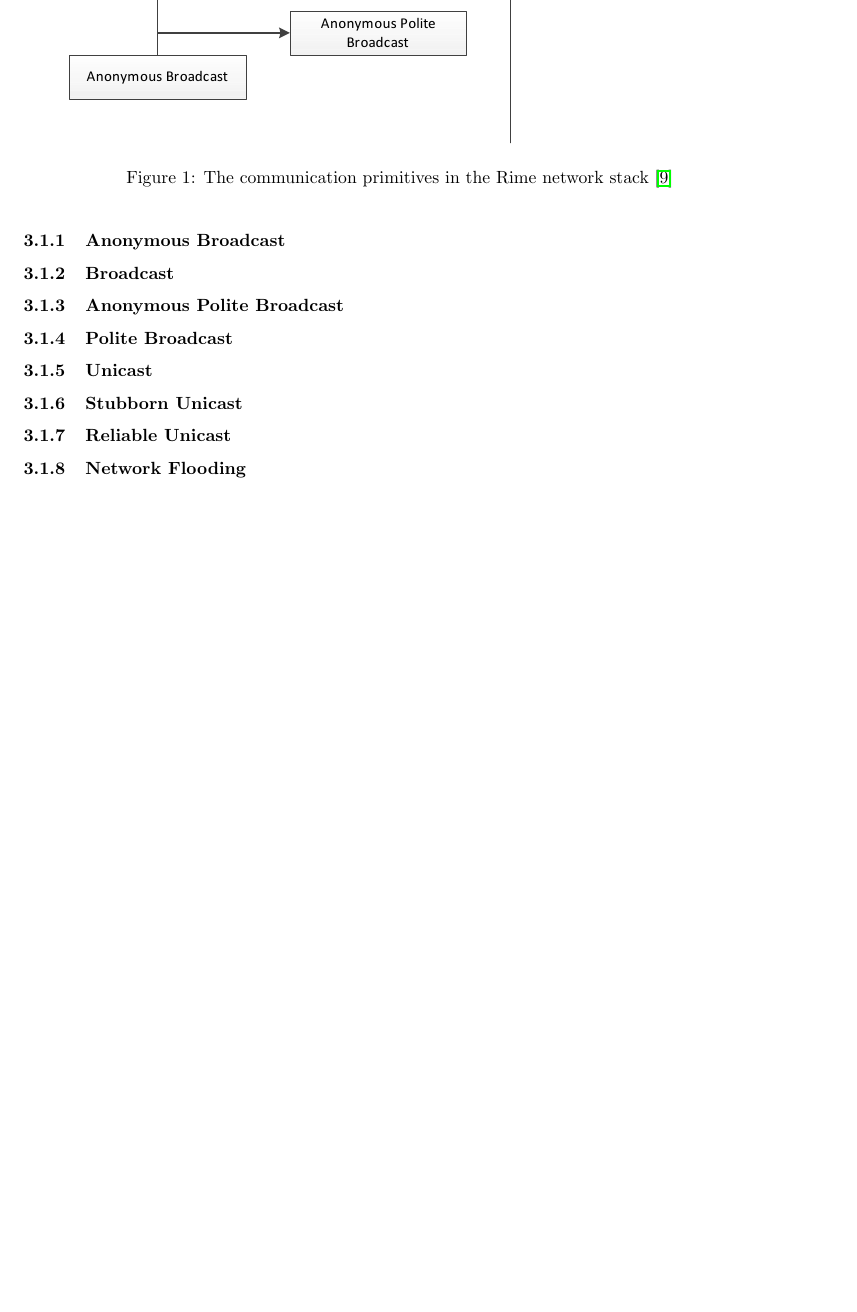
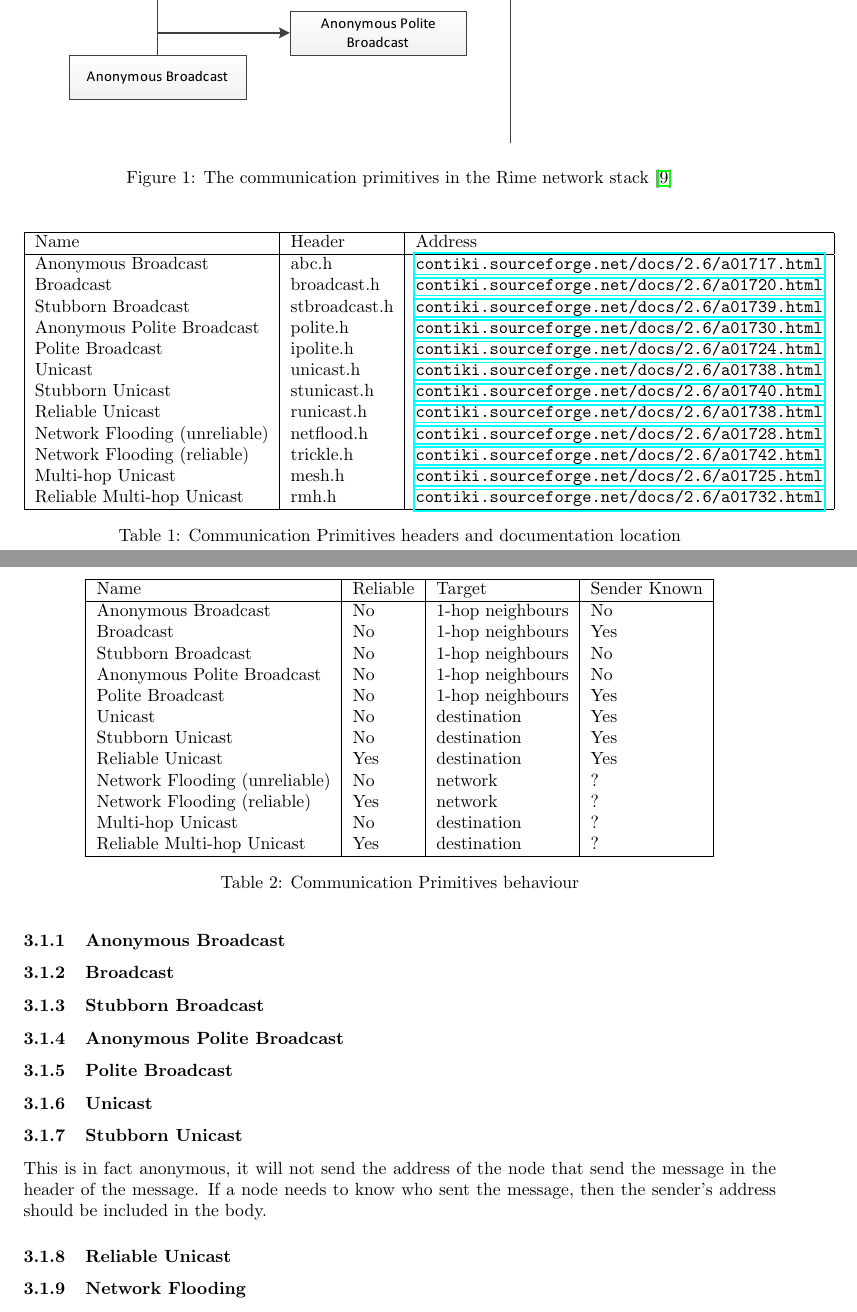
Before and after one commit to MBradbury/cs407-group-project, a LaTeX paper (Report/Report.tex, which reads Report/Contiki.tex): part of page 6 of 20 before the commit and two parts of pages 6 and 7 of 21 after it, the two joined at a grey line, cut so that both start at the same text, the shorter picture padded with empty space. Compiled offline with pdfLaTeX; a missing bibliography style is replaced by a similar one.

Commit message:
Report writing

```diff
--- a/Report/Contiki.tex
+++ b/Report/Contiki.tex
@@ -8,9 +8,57 @@
 	\caption{The communication primitives in the Rime network stack \cite{Dunkels:2007:ACA:1322263.1322295}}
 \end{figure}
 
+\begin{table}[H]
+	\centering
+	\begin{tabular}{ | l | l | l | }
+		\hline
+		Name & Header & Address \\
+		\hline
+		Anonymous Broadcast & abc.h & \url{contiki.sourceforge.net/docs/2.6/a01717.html} \\
+		Broadcast & broadcast.h & \url{contiki.sourceforge.net/docs/2.6/a01720.html} \\
+		Stubborn Broadcast & stbroadcast.h & \url{contiki.sourceforge.net/docs/2.6/a01739.html} \\
+		Anonymous Polite Broadcast & polite.h & \url{contiki.sourceforge.net/docs/2.6/a01730.html} \\
+		Polite Broadcast & ipolite.h & \url{contiki.sourceforge.net/docs/2.6/a01724.html} \\
+		Unicast & unicast.h & \url{contiki.sourceforge.net/docs/2.6/a01738.html} \\
+		Stubborn Unicast & stunicast.h & \url{contiki.sourceforge.net/docs/2.6/a01740.html} \\
+		Reliable Unicast & runicast.h & \url{contiki.sourceforge.net/docs/2.6/a01738.html} \\
+		Network Flooding (unreliable) & netflood.h & \url{contiki.sourceforge.net/docs/2.6/a01728.html} \\
+		Network Flooding (reliable) & trickle.h & \url{contiki.sourceforge.net/docs/2.6/a01742.html} \\
+		Multi-hop Unicast & mesh.h & \url{contiki.sourceforge.net/docs/2.6/a01725.html} \\
+		Reliable Multi-hop Unicast & rmh.h & \url{contiki.sourceforge.net/docs/2.6/a01732.html} \\
+		\hline
+	\end{tabular}
+	\caption{Communication Primitives headers and documentation location}
+\end{table}
+
+\begin{table}[H]
+	\centering
+	\begin{tabular}{ | l | l | l | l | }
+		\hline
+		Name & Reliable & Target & Sender Known\\
+		\hline
+		Anonymous Broadcast & No & 1-hop neighbours & No\\
+		Broadcast & No & 1-hop neighbours & Yes\\
+		Stubborn Broadcast & No & 1-hop neighbours & No\\
+		Anonymous Polite Broadcast & No & 1-hop neighbours & No\\
+		Polite Broadcast & No & 1-hop neighbours & Yes\\
+		Unicast & No & destination & Yes\\
+		Stubborn Unicast & No & destination & Yes\\
+		Reliable Unicast & Yes & destination & Yes\\
+		Network Flooding (unreliable) & No & network & ?\\
+		Network Flooding (reliable) & Yes & network & ?\\
+		Multi-hop Unicast & No & destination & ?\\
+		Reliable Multi-hop Unicast & Yes & destination & ?\\
+		\hline
+	\end{tabular}
+	\caption{Communication Primitives behaviour}
+\end{table}
+
 \subsubsection{Anonymous Broadcast}
 
 \subsubsection{Broadcast}
+
+\subsubsection{Stubborn Broadcast}
 
 \subsubsection{Anonymous Polite Broadcast}
 
@@ -19,6 +67,8 @@
 \subsubsection{Unicast}
 
 \subsubsection{Stubborn Unicast}
+
+This is in fact anonymous, it will not send the address of the node that send the message in the header of the message. If a node needs to know who sent the message, then the sender's address should be included in the body.
 
 \subsubsection{Reliable Unicast}
 
```
Also changed, not shown: Report/Report.tex (+1 -0 lines), Report/Contiki.tex (12 more changed lines).
